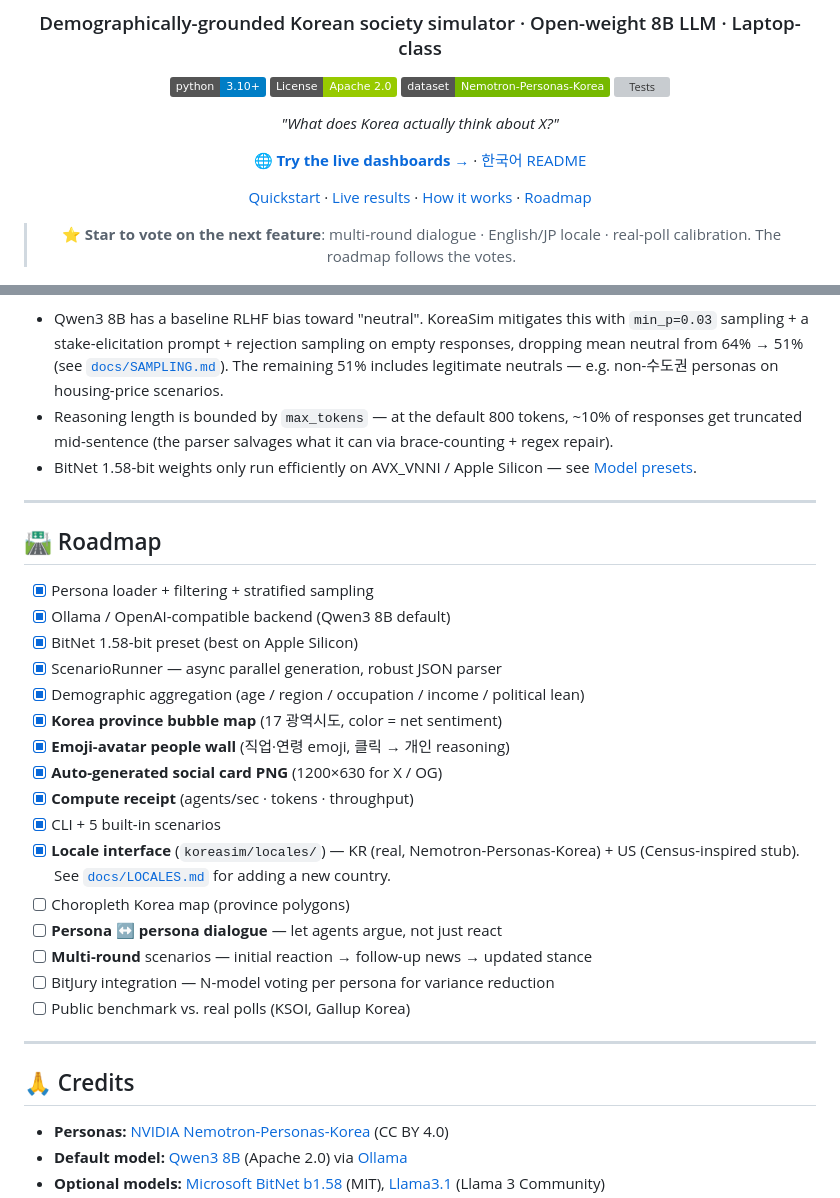
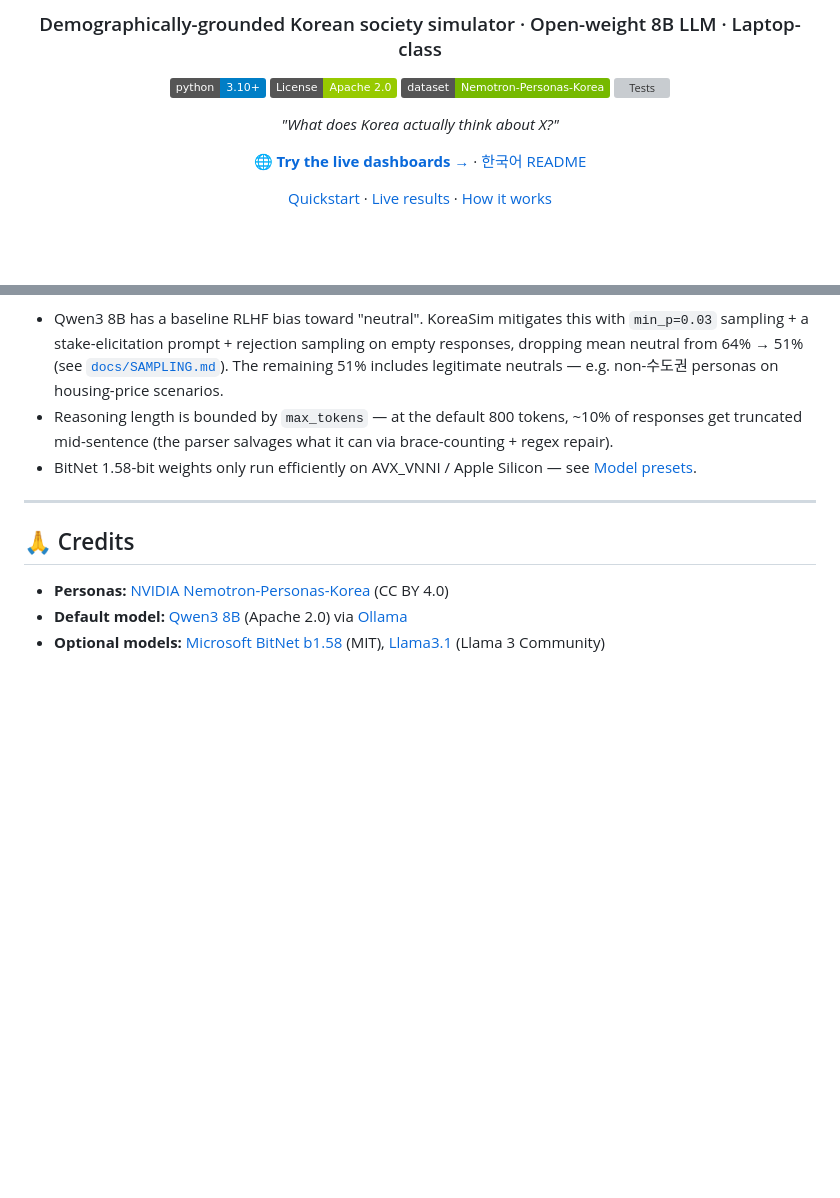
Before and after one commit to winhun98/koreasim, a Markdown page: README.md, 2 parts joined by grey strips. Drawn GitHub-style; badges without logos; blank space fills up the shorter version; grey boxes are pictures that could not be loaded.

Commit message:
docs(readme): remove roadmap section and star-vote prompt
Roadmap as a public checklist creates expectation overhead without
benefit at this stage. Removing before launch to keep the README
focused on what exists, not what's planned.

```diff
--- a/README.md
+++ b/README.md
@@ -13,9 +13,7 @@
 
 🌐 **[Try the live dashboards →](https://winhun98.github.io/koreasim/examples/runs/)** · [한국어 README](README.ko.md)
 
-[Quickstart](#-quickstart) · [Live results](#-live-results--real-korean-news-2026-04-2930) · [How it works](#-how-it-works) · [Roadmap](#-roadmap)
-
-> ⭐ **Star to vote on the next feature**: multi-round dialogue · English/JP locale · real-poll calibration. The roadmap follows the votes.
+[Quickstart](#-quickstart) · [Live results](#-live-results--real-korean-news-2026-04-2930) · [How it works](#-how-it-works)
 
 </div>
 
@@ -367,27 +365,6 @@ asyncio.run(main())
 
 ---
 
-## 🛣 Roadmap
-
-- [x] Persona loader + filtering + stratified sampling
-- [x] Ollama / OpenAI-compatible backend (Qwen3 8B default)
-- [x] BitNet 1.58-bit preset (best on Apple Silicon)
-- [x] ScenarioRunner — async parallel generation, robust JSON parser
-- [x] Demographic aggregation (age / region / occupation / income / political lean)
-- [x] **Korea province bubble map** (17 광역시도, color = net sentiment)
-- [x] **Emoji-avatar people wall** (직업·연령 emoji, 클릭 → 개인 reasoning)
-- [x] **Auto-generated social card PNG** (1200×630 for X / OG)
-- [x] **Compute receipt** (agents/sec · tokens · throughput)
-- [x] CLI + 5 built-in scenarios
-- [x] **Locale interface** (`koreasim/locales/`) — KR (real, Nemotron-Personas-Korea) + US (Census-inspired stub). See [`docs/LOCALES.md`](docs/LOCALES.md) for adding a new country.
-- [ ] Choropleth Korea map (province polygons)
-- [ ] **Persona ↔ persona dialogue** — let agents argue, not just react
-- [ ] **Multi-round** scenarios — initial reaction → follow-up news → updated stance
-- [ ] BitJury integration — N-model voting per persona for variance reduction
-- [ ] Public benchmark vs. real polls (KSOI, Gallup Korea)
-
----
-
 ## 🙏 Credits
 
 - **Personas:** [NVIDIA Nemotron-Personas-Korea](https://huggingface.co/datasets/nvidia/Nemotron-Personas-Korea) (CC BY 4.0)
```
